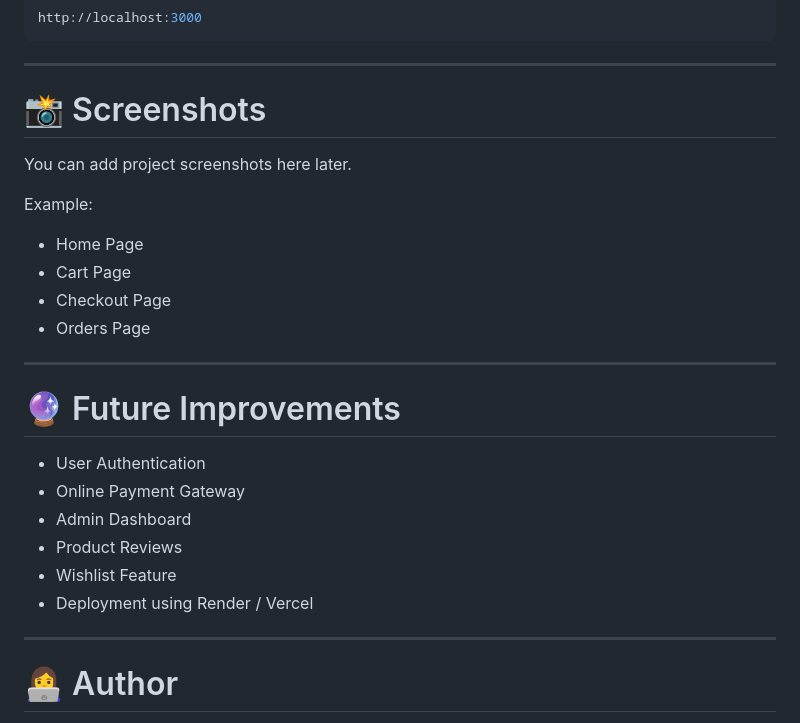
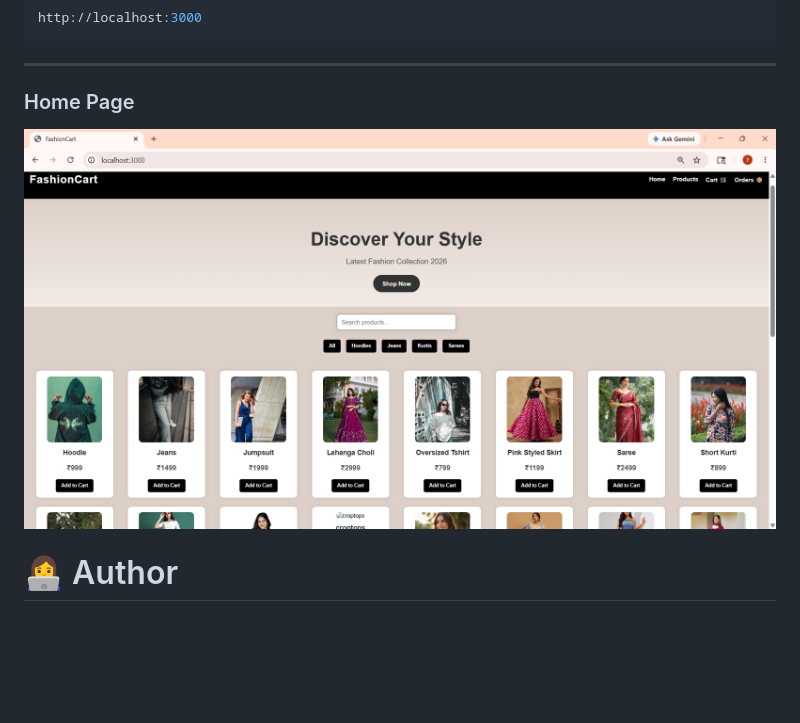
Before and after one commit to yamini2123/FashionCart, a Markdown page: README.md, the part around the change. Rendered like a GitHub page; pictures changed too: image.png (added); blank space fills up the shorter version.

Commit message:
Updated README fully

```diff
--- a/README.md
+++ b/README.md
@@ -104,29 +104,8 @@ http://localhost:3000
 
 ---
 
-# 📸 Screenshots
-
-You can add project screenshots here later.
-
-Example:
-- Home Page
-- Cart Page
-- Checkout Page
-- Orders Page
-
----
-
-# 🔮 Future Improvements
-
-- User Authentication
-- Online Payment Gateway
-- Admin Dashboard
-- Product Reviews
-- Wishlist Feature
-- Deployment using Render / Vercel
-
----
-
+### Home Page
+![Home Page](image.png)
 # 👩‍💻 Author
 
 **Yamini**
```
